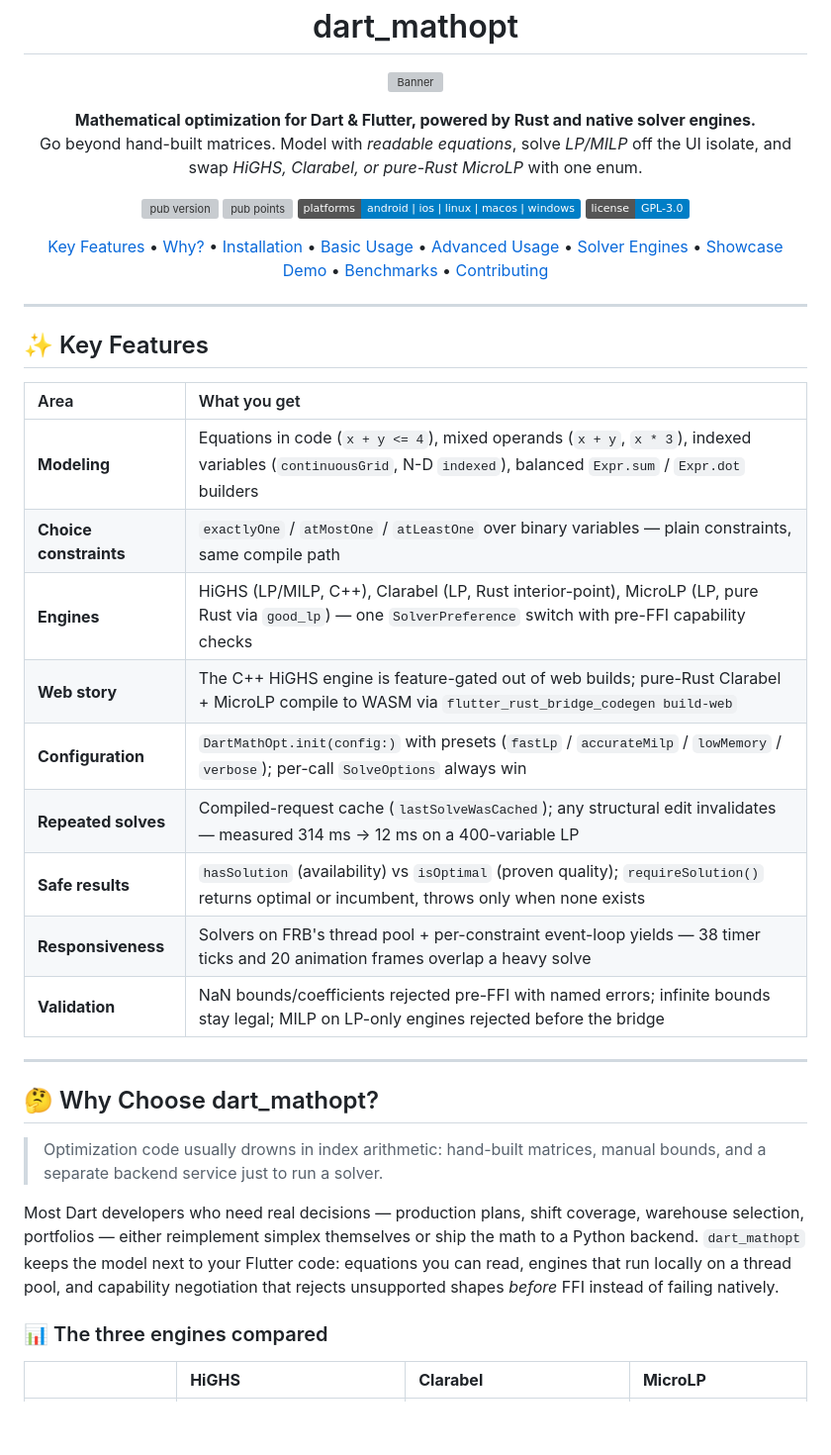
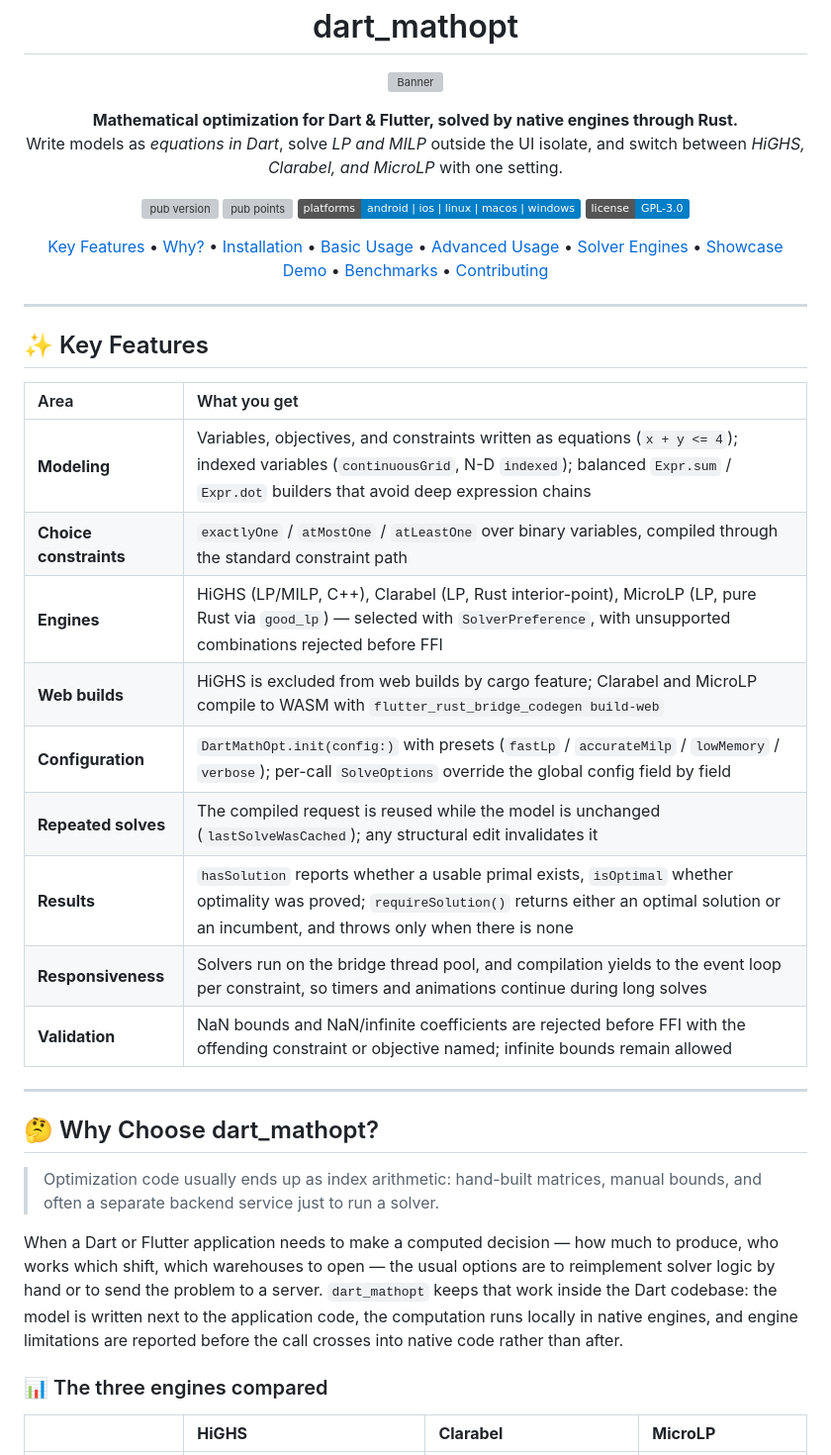
Before and after one commit to MostafaSensei106/Dart-Mathopt, a Markdown page: README.md, the part around one of its changes. Shown at 99% size. Drawn GitHub-style; badges without logos; blank space fills up the shorter version; grey boxes are pictures that could not be loaded.

```diff
--- a/README.md
+++ b/README.md
@@ -4,8 +4,8 @@
 </p>
 
 <p align="center">
-  <strong>Mathematical optimization for Dart &amp; Flutter, powered by Rust and native solver engines.</strong><br>
-  Go beyond hand-built matrices. Model with <i>readable equations</i>, solve <i>LP/MILP</i> off the UI isolate, and swap <i>HiGHS, Clarabel, or pure-Rust MicroLP</i> with one enum.
+  <strong>Mathematical optimization for Dart &amp; Flutter, solved by native engines through Rust.</strong><br>
+  Write models as <i>equations in Dart</i>, solve <i>LP and MILP</i> outside the UI isolate, and switch between <i>HiGHS, Clarabel, and MicroLP</i> with one setting.
 </p>
 
 <p align="center">
@@ -33,23 +33,23 @@
 
 | Area | What you get |
 | :--- | :--- |
-| **Modeling** | Equations in code (`x + y <= 4`), mixed operands (`x + y`, `x * 3`), indexed variables (`continuousGrid`, N-D `indexed`), balanced `Expr.sum` / `Expr.dot` builders |
-| **Choice constraints** | `exactlyOne` / `atMostOne` / `atLeastOne` over binary variables — plain constraints, same compile path |
-| **Engines** | HiGHS (LP/MILP, C++), Clarabel (LP, Rust interior-point), MicroLP (LP, pure Rust via `good_lp`) — one `SolverPreference` switch with pre-FFI capability checks |
-| **Web story** | The C++ HiGHS engine is feature-gated out of web builds; pure-Rust Clarabel + MicroLP compile to WASM via `flutter_rust_bridge_codegen build-web` |
-| **Configuration** | `DartMathOpt.init(config:)` with presets (`fastLp` / `accurateMilp` / `lowMemory` / `verbose`); per-call `SolveOptions` always win |
-| **Repeated solves** | Compiled-request cache (`lastSolveWasCached`); any structural edit invalidates — measured 314 ms → 12 ms on a 400-variable LP |
-| **Safe results** | `hasSolution` (availability) vs `isOptimal` (proven quality); `requireSolution()` returns optimal or incumbent, throws only when none exists |
-| **Responsiveness** | Solvers on FRB's thread pool + per-constraint event-loop yields — 38 timer ticks and 20 animation frames overlap a heavy solve |
-| **Validation** | NaN bounds/coefficients rejected pre-FFI with named errors; infinite bounds stay legal; MILP on LP-only engines rejected before the bridge |
+| **Modeling** | Variables, objectives, and constraints written as equations (`x + y <= 4`); indexed variables (`continuousGrid`, N-D `indexed`); balanced `Expr.sum` / `Expr.dot` builders that avoid deep expression chains |
+| **Choice constraints** | `exactlyOne` / `atMostOne` / `atLeastOne` over binary variables, compiled through the standard constraint path |
+| **Engines** | HiGHS (LP/MILP, C++), Clarabel (LP, Rust interior-point), MicroLP (LP, pure Rust via `good_lp`) — selected with `SolverPreference`, with unsupported combinations rejected before FFI |
+| **Web builds** | HiGHS is excluded from web builds by cargo feature; Clarabel and MicroLP compile to WASM with `flutter_rust_bridge_codegen build-web` |
+| **Configuration** | `DartMathOpt.init(config:)` with presets (`fastLp` / `accurateMilp` / `lowMemory` / `verbose`); per-call `SolveOptions` override the global config field by field |
+| **Repeated solves** | The compiled request is reused while the model is unchanged (`lastSolveWasCached`); any structural edit invalidates it |
+| **Results** | `hasSolution` reports whether a usable primal exists, `isOptimal` whether optimality was proved; `requireSolution()` returns either an optimal solution or an incumbent, and throws only when there is none |
+| **Responsiveness** | Solvers run on the bridge thread pool, and compilation yields to the event loop per constraint, so timers and animations continue during long solves |
+| **Validation** | NaN bounds and NaN/infinite coefficients are rejected before FFI with the offending constraint or objective named; infinite bounds remain allowed |
 
 ---
 
 ## 🤔 Why Choose dart_mathopt?
 
-> Optimization code usually drowns in index arithmetic: hand-built matrices, manual bounds, and a separate backend service just to run a solver.
+> Optimization code usually ends up as index arithmetic: hand-built matrices, manual bounds, and often a separate backend service just to run a solver.
 
-Most Dart developers who need real decisions — production plans, shift coverage, warehouse selection, portfolios — either reimplement simplex themselves or ship the math to a Python backend. `dart_mathopt` keeps the model next to your Flutter code: equations you can read, engines that run locally on a thread pool, and capability negotiation that rejects unsupported shapes *before* FFI instead of failing natively.
+When a Dart or Flutter application needs to make a computed decision — how much to produce, who works which shift, which warehouses to open — the usual options are to reimplement solver logic by hand or to send the problem to a server. `dart_mathopt` keeps that work inside the Dart codebase: the model is written next to the application code, the computation runs locally in native engines, and engine limitations are reported before the call crosses into native code rather than after.
 
 ### 📊 The three engines compared
 
```
Also changed, not shown: other parts of README.md (+62 -63 lines).
